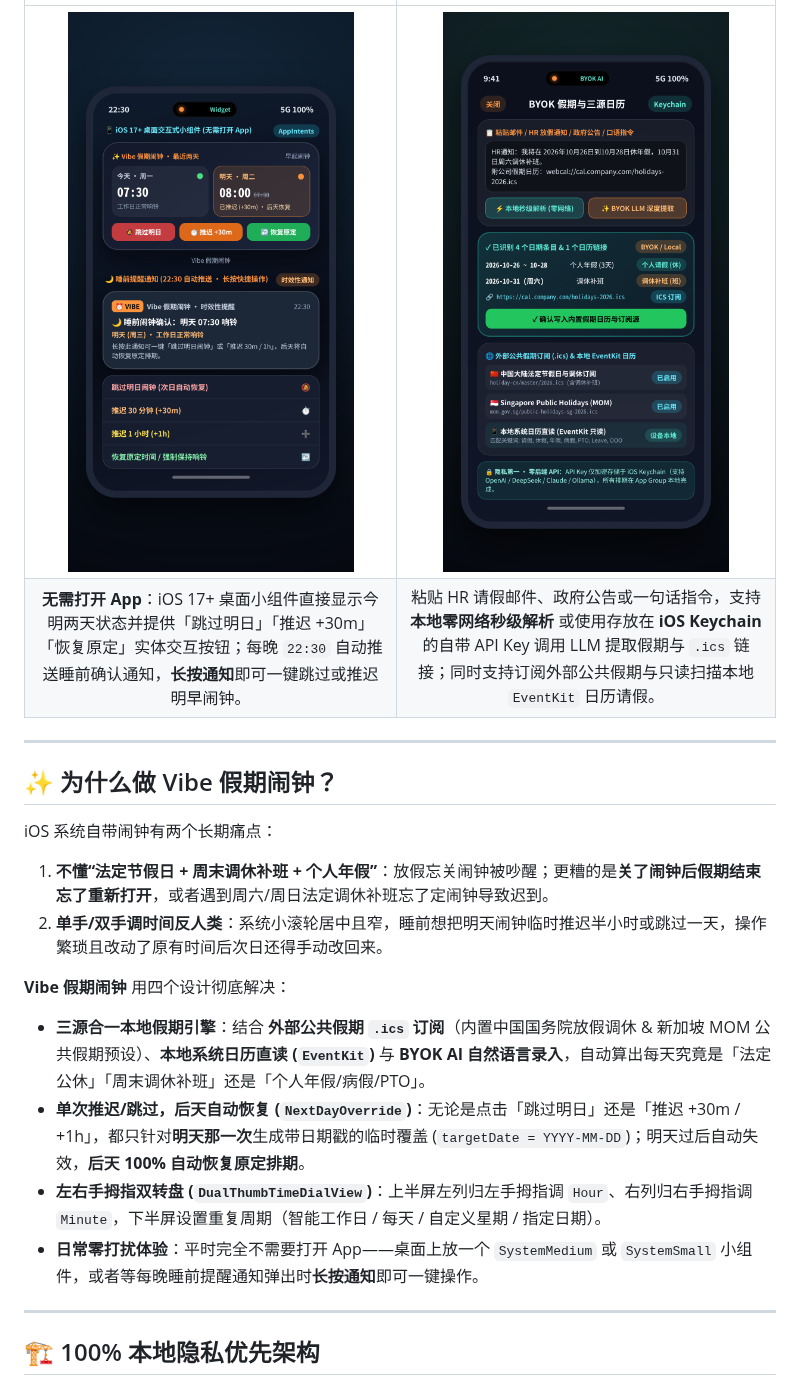
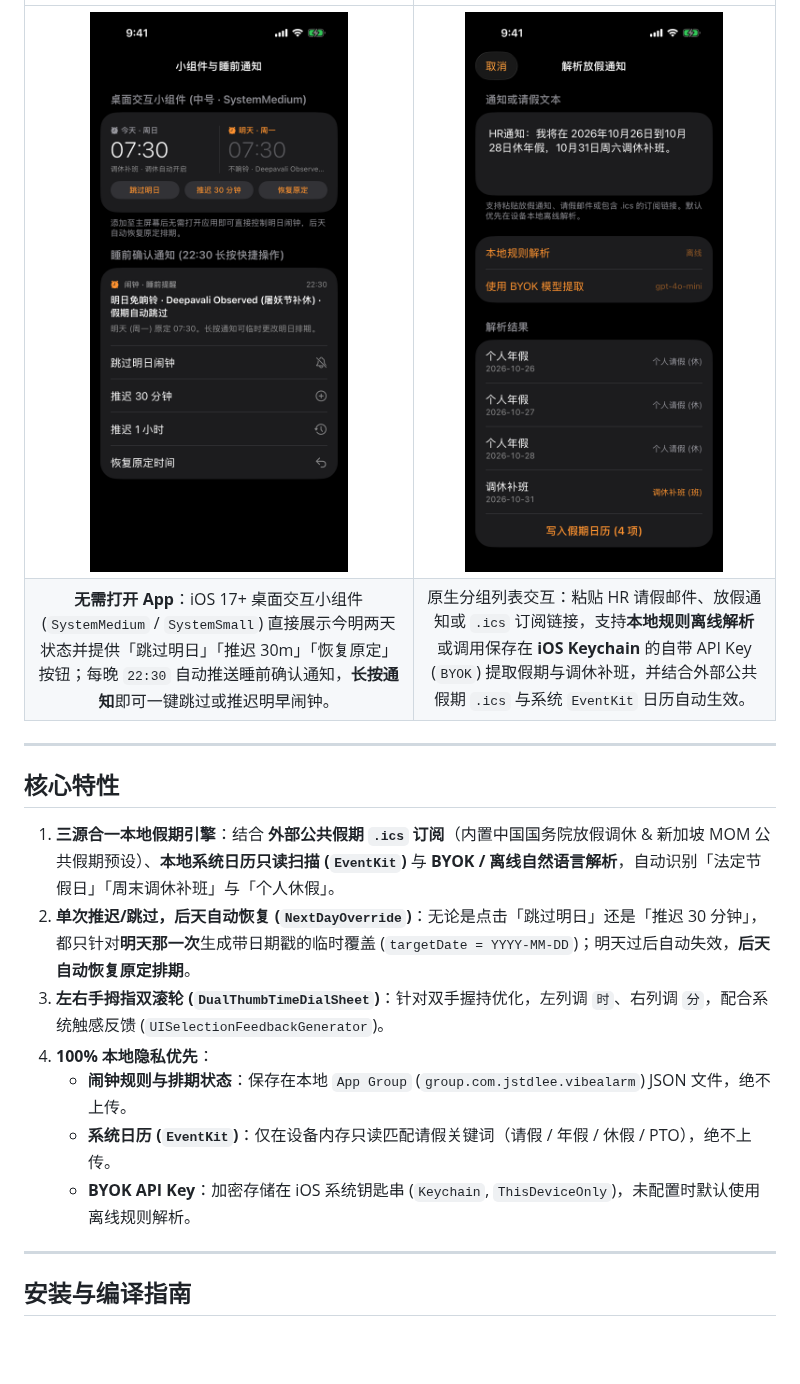
Before and after one commit to jstdlee/vibe-alarm, a Markdown page: README.md, the part around one of its changes. Drawn GitHub-style; pictures changed too: docs/screenshots/03-home-widgets-and-bedtime.png, docs/screenshots/04-byok-llm-and-calendar.png; blank space fills up the shorter version.

```diff
--- a/README.md
+++ b/README.md
@@ -34,22 +34,20 @@
 | :---: | :---: |
-| <img src="docs/screenshots/03-home-widgets-and-bedtime.png" width="88%" alt="Interactive Widget & Bedtime Notification"> | <img src="docs/screenshots/04-byok-llm-and-calendar.png" width="88%" alt="BYOK LLM & Triple-Source Calendar"> |
-| **无需打开 App**：iOS 17+ 桌面小组件直接显示今明两天状态并提供「跳过明日」「推迟 +30m」「恢复原定」实体交互按钮；每晚 `22:30` 自动推送睡前确认通知，**长按通知**即可一键跳过或推迟明早闹钟。 | 粘贴 HR 请假邮件、政府公告或一句话指令，支持 **本地零网络秒级解析** 或使用存放在 **iOS Keychain** 的自带 API Key 调用 LLM 提取假期与 `.ics` 链接；同时支持订阅外部公共假期与只读扫描本地 `EventKit` 日历请假。 |
+| <img src="docs/screenshots/03-home-widgets-and-bedtime.png" width="88%" alt="Interactive Widget & Bedtime Notification"> | <img src="docs/screenshots/04-byok-llm-and-calendar.png" width="88%" alt="BYOK LLM & Calendar"> |
+| **无需打开 App**：iOS 17+ 桌面交互小组件 (`SystemMedium` / `SystemSmall`) 直接展示今明两天状态并提供「跳过明日」「推迟 30m」「恢复原定」按钮；每晚 `22:30` 自动推送睡前确认通知，**长按通知**即可一键跳过或推迟明早闹钟。 | 原生分组列表交互：粘贴 HR 请假邮件、放假通知或 `.ics` 订阅链接，支持**本地规则离线解析**或调用保存在 **iOS Keychain** 的自带 API Key (`BYOK`) 提取假期与调休补班，并结合外部公共假期 `.ics` 与系统 `EventKit` 日历自动生效。 |
 
 ---
 
-## ✨ 为什么做 Vibe 假期闹钟？
+## 核心特性
 
-iOS 系统自带闹钟有两个长期痛点：
-1. **不懂“法定节假日 + 周末调休补班 + 个人年假”**：放假忘关闹钟被吵醒；更糟的是**关了闹钟后假期结束忘了重新打开**，或者遇到周六/周日法定调休补班忘了定闹钟导致迟到。
-2. **单手/双手调时间反人类**：系统小滚轮居中且窄，睡前想把明天闹钟临时推迟半小时或跳过一天，操作繁琐且改动了原有时间后次日还得手动改回来。
-
-**Vibe 假期闹钟** 用四个设计彻底解决：
-- **三源合一本地假期引擎**：结合 **外部公共假期 `.ics` 订阅**（内置中国国务院放假调休 & 新加坡 MOM 公共假期预设）、**本地系统日历直读 (`EventKit`)** 与 **BYOK AI 自然语言录入**，自动算出每天究竟是「法定公休」「周末调休补班」还是「个人年假/病假/PTO」。
-- **单次推迟/跳过，后天自动恢复 (`NextDayOverride`)**：无论是点击「跳过明日」还是「推迟 +30m / +1h」，都只针对**明天那一次**生成带日期戳的临时覆盖 (`targetDate = YYYY-MM-DD`)；明天过后自动失效，**后天 100% 自动恢复原定排期**。
-- **左右手拇指双转盘 (`DualThumbTimeDialView`)**：上半屏左列归左手拇指调 `Hour`、右列归右手拇指调 `Minute`，下半屏设置重复周期（智能工作日 / 每天 / 自定义星期 / 指定日期）。
-- **日常零打扰体验**：平时完全不需要打开 App——桌面上放一个 `SystemMedium` 或 `SystemSmall` 小组件，或者等每晚睡前提醒通知弹出时**长按通知**即可一键操作。
+1. **三源合一本地假期引擎**：结合 **外部公共假期 `.ics` 订阅**（内置中国国务院放假调休 & 新加坡 MOM 公共假期预设）、**本地系统日历只读扫描 (`EventKit`)** 与 **BYOK / 离线自然语言解析**，自动识别「法定节假日」「周末调休补班」与「个人休假」。
+2. **单次推迟/跳过，后天自动恢复 (`NextDayOverride`)**：无论是点击「跳过明日」还是「推迟 30 分钟」，都只针对**明天那一次**生成带日期戳的临时覆盖 (`targetDate = YYYY-MM-DD`)；明天过后自动失效，**后天自动恢复原定排期**。
+3. **左右手拇指双滚轮 (`DualThumbTimeDialSheet`)**：针对双手握持优化，左列调 `时`、右列调 `分`，配合系统触感反馈 (`UISelectionFeedbackGenerator`)。
+4. **100% 本地隐私优先**：
+   - **闹钟规则与排期状态**：保存在本地 `App Group` (`group.com.jstdlee.vibealarm`) JSON 文件，绝不上传。
+   - **系统日历 (`EventKit`)**：仅在设备内存只读匹配请假关键词（请假 / 年假 / 休假 / PTO），绝不上传。
+   - **BYOK API Key**：加密存储在 iOS 系统钥匙串 (`Keychain`, `ThisDeviceOnly`)，未配置时默认使用离线规则解析。
 
 ---
 
-## 🏗️ 100% 本地隐私优先架构
+## 安装与编译指南
 
```
Also changed, not shown: other parts of README.md (+21 -109 lines), docs/screenshots/01-two-day-dashboard.png, docs/screenshots/02-dual-thumb-dial.png, 1 other file.
